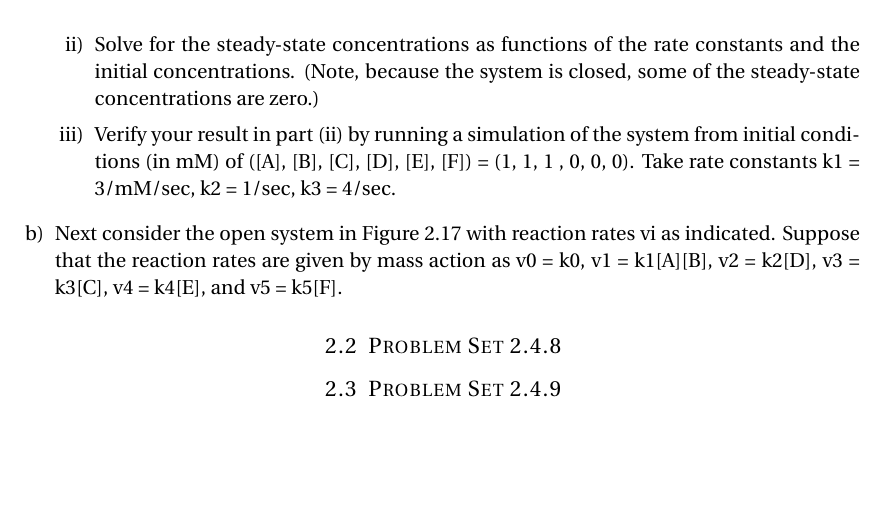
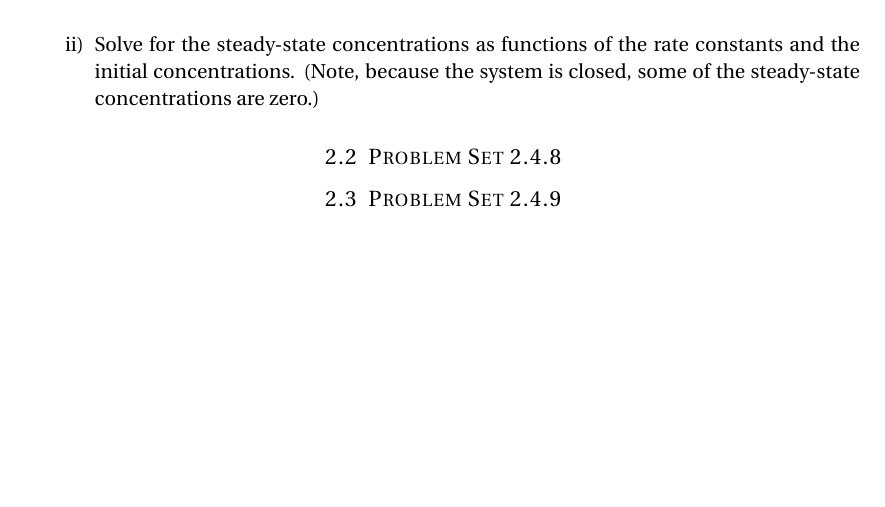
Before and after one commit to hsiaoyi0504/MMSB, a LaTeX problem sheet (hw1/main.tex): part of page 3 of 3, cut so that both start at the same text. Compiled offline with pdfLaTeX.

Commit message:
remove some questions

```diff
--- a/hw1/main.tex
+++ b/hw1/main.tex
@@ -120,11 +120,8 @@ Complete the following table. Assume mass action kinetics for all reaction mecha
 
 	\item Solve for the steady-state concentrations as functions of the rate constants and the initial concentrations. (Note, because the system is closed, some of the steady-state concentrations are zero.)
 
+	\end{enumerate}
 
-
-	\item Verify your result in part (ii) by running a simulation of the system from initial conditions (in mM) of ([A], [B], [C], [D], [E], [F]) = (1, 1, 1 , 0, 0, 0). Take rate constants k1 = 3/mM/sec, k2 = 1/sec, k3 = 4/sec.
-	\end{enumerate}
-	\item Next consider the open system in Figure 2.17 with reaction rates vi as indicated. Suppose that the reaction rates are given by mass action as v0 = k0, v1 = k1[A][B], v2 = k2[D], v3 = k3[C], v4 = k4[E], and v5 = k5[F].
 \end{enumerate}
 
 \subsection{Problem Set 2.4.8}
```
Also changed, not shown: hw1/img/2.16.png (added), hw1/img/2.17.png (added), hw1/main.pdf.
